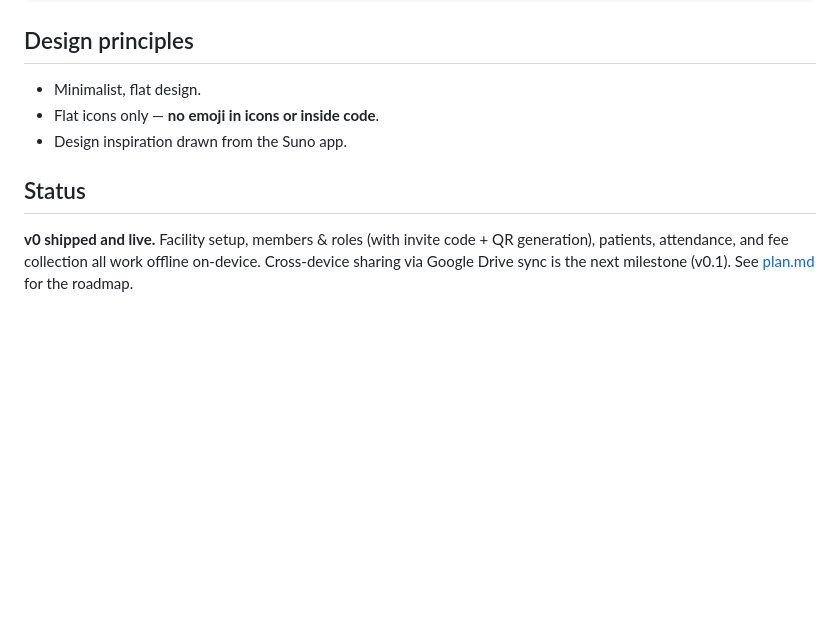
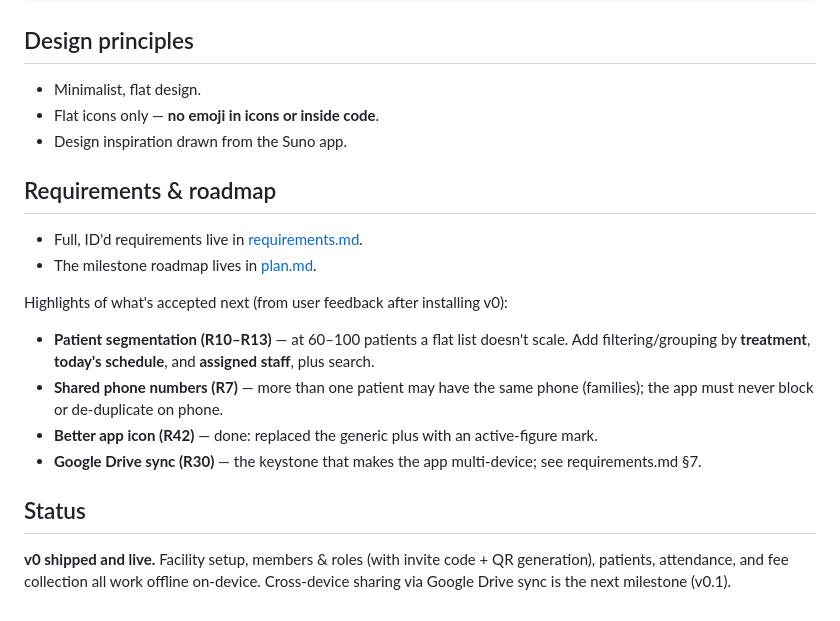
Before and after one commit to chetan2202/physio-app, a Markdown page: README.md, the part around the change. Drawn GitHub-style; blank space fills up the shorter version.

Commit message:
Docs: link requirements.md; record segmentation, shared-phone, icon, and sync roadmap
Co-Authored-By: Claude Opus 4.8 <noreply@anthropic.com>

```diff
--- a/README.md
+++ b/README.md
@@ -72,6 +72,20 @@ npm run build   # type-check + production build into dist/
 - Flat icons only — **no emoji in icons or inside code**.
 - Design inspiration drawn from the Suno app.
 
+## Requirements & roadmap
+
+- Full, ID'd requirements live in [requirements.md](./requirements.md).
+- The milestone roadmap lives in [plan.md](./plan.md).
+
+Highlights of what's accepted next (from user feedback after installing v0):
+
+- **Patient segmentation (R10–R13)** — at 60–100 patients a flat list doesn't scale. Add
+  filtering/grouping by **treatment**, **today's schedule**, and **assigned staff**, plus search.
+- **Shared phone numbers (R7)** — more than one patient may have the same phone (families); the
+  app must never block or de-duplicate on phone.
+- **Better app icon (R42)** — done: replaced the generic plus with an active-figure mark.
+- **Google Drive sync (R30)** — the keystone that makes the app multi-device; see requirements.md §7.
+
 ## Status
 
-**v0 shipped and live.** Facility setup, members & roles (with invite code + QR generation), patients, attendance, and fee collection all work offline on-device. Cross-device sharing via Google Drive sync is the next milestone (v0.1). See [plan.md](./plan.md) for the roadmap.
+**v0 shipped and live.** Facility setup, members & roles (with invite code + QR generation), patients, attendance, and fee collection all work offline on-device. Cross-device sharing via Google Drive sync is the next milestone (v0.1).
```
Also changed, not shown: plan.md (+27 -2 lines).
